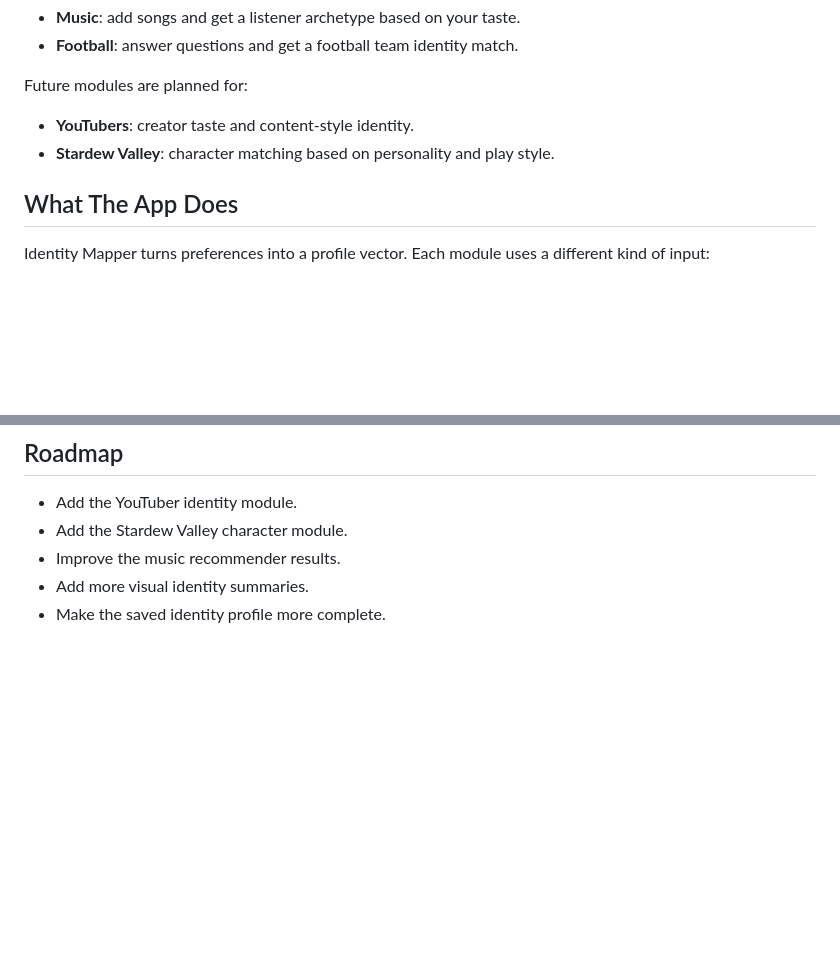
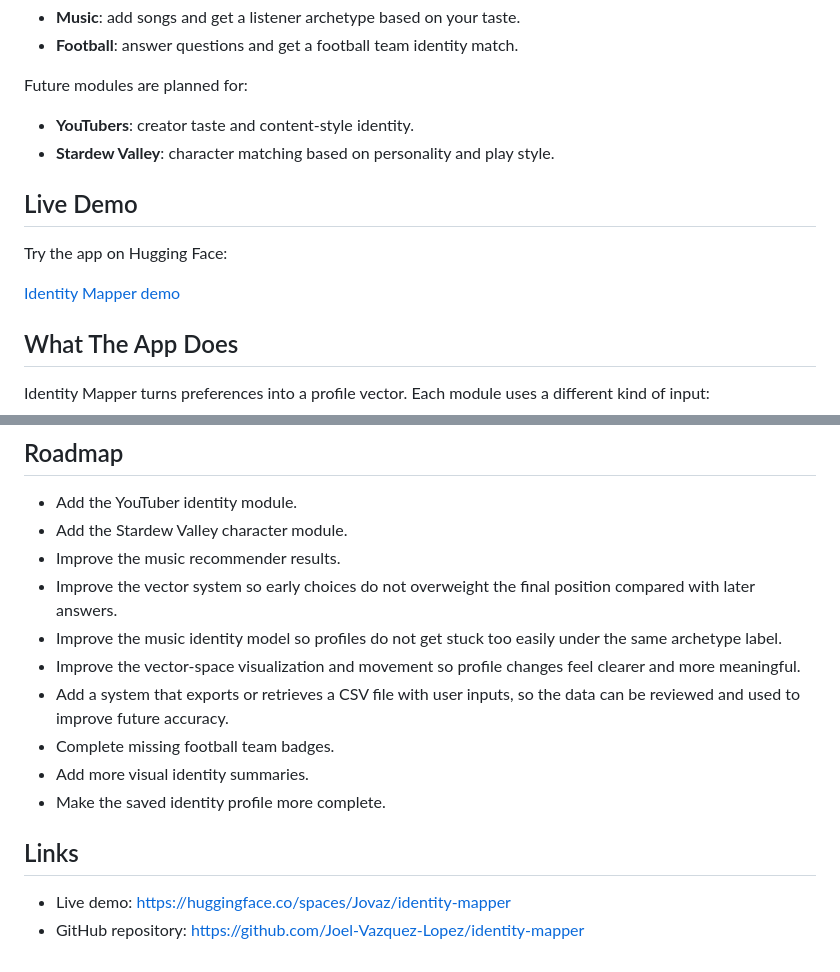
Before and after one commit to Joel-Vazquez-Lopez/identity-mapper, a Markdown page: README.md, 2 parts joined by grey strips. Drawn GitHub-style; blank space fills up the shorter version.

Commit message:
Clarify vector system roadmap

```diff
--- a/README.md
+++ b/README.md
@@ -11,6 +11,12 @@ Future modules are planned for:
 
 - **YouTubers**: creator taste and content-style identity.
 - **Stardew Valley**: character matching based on personality and play style.
+
+## Live Demo
+
+Try the app on Hugging Face:
+
+[Identity Mapper demo](https://huggingface.co/spaces/Jovaz/identity-mapper)
 
 ## What The App Does
 
@@ -124,5 +130,15 @@ scripts/                Data processing and publishing scripts
 - Add the YouTuber identity module.
 - Add the Stardew Valley character module.
 - Improve the music recommender results.
+- Improve the vector system so early choices do not overweight the final position compared with later answers.
+- Improve the music identity model so profiles do not get stuck too easily under the same archetype label.
+- Improve the vector-space visualization and movement so profile changes feel clearer and more meaningful.
+- Add a system that exports or retrieves a CSV file with user inputs, so the data can be reviewed and used to improve future accuracy.
+- Complete missing football team badges.
 - Add more visual identity summaries.
 - Make the saved identity profile more complete.
+
+## Links
+
+- Live demo: [https://huggingface.co/spaces/Jovaz/identity-mapper](https://huggingface.co/spaces/Jovaz/identity-mapper)
+- GitHub repository: [https://github.com/Joel-Vazquez-Lopez/identity-mapper](https://github.com/Joel-Vazquez-Lopez/identity-mapper)
```
